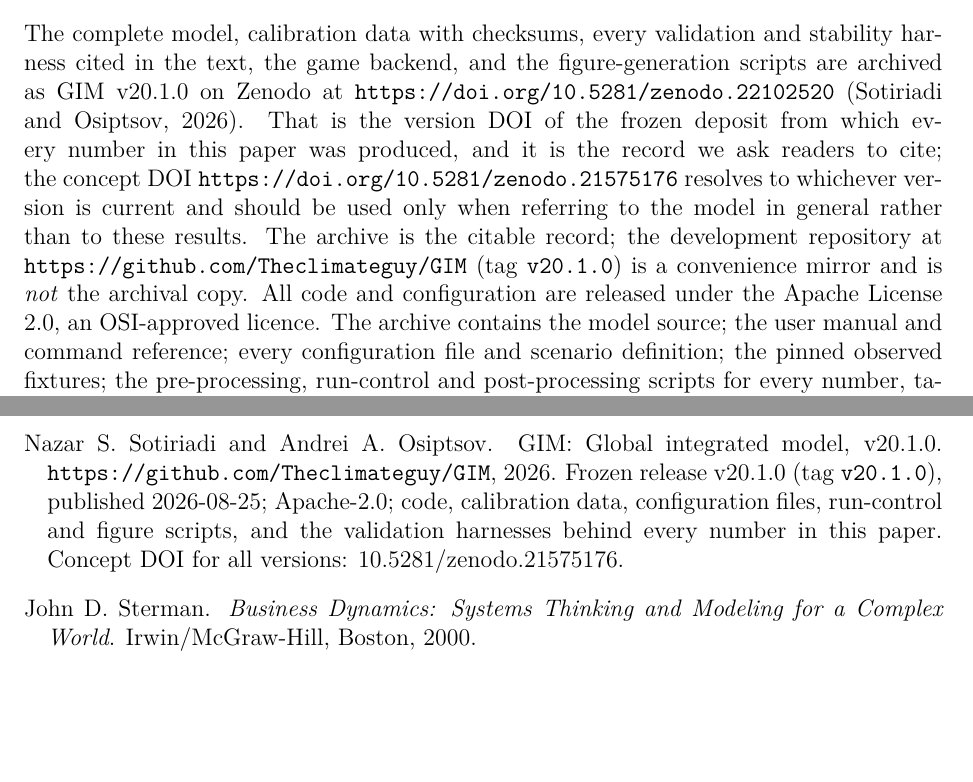
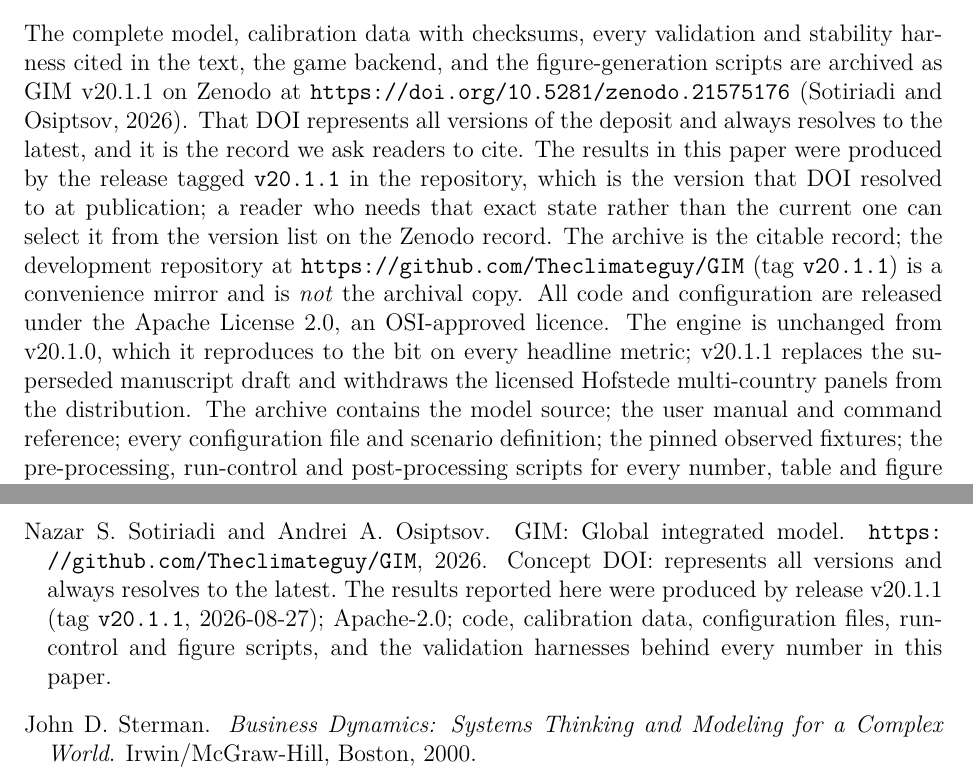
Before and after one commit to Theclimateguy/GIM, a LaTeX paper (Paper/GIM_final.tex): two parts of pages 24 and 42 of 42, joined at a grey line, cut so that both start at the same text, the shorter picture padded with empty space. Compiled offline with pdfLaTeX.

Commit message:
release v20.1.1: cite the concept DOI, one version string everywhere
The paper cites 10.5281/zenodo.21575176 -- the concept DOI, which represents all
versions and always resolves to the latest -- and names the release that produced
its numbers, so a reader who needs that exact state rather than the current one
can select it from the version list on the record.

Version is 20.1.1 in the title, the manuscript, CITATION.cff and .zenodo.json:
one string, not three. The engine did not change. This tree reproduces v20.1.0
to the bit on every headline metric including all 20 country-level GDP RMSEs,
and 482 tests / 627 subtests pass here.

.zenodo.json now records isNewVersionOf 10.5281/zenodo.22102520, the actual
v20.1.0 record. It previously named the concept DOI, which is what led an
earlier draft of the paper to mistake the concept parent for a version.

CITATION.cff and .zenodo.json drop "history-matched ensembles" for "prior
ensembles", matching the correction the paper makes: acceptance is 100%, so the
filter never bound.

Co-Authored-By: Claude Opus 5 <noreply@anthropic.com>

```diff
--- a/Paper/GIM_final.tex
+++ b/Paper/GIM_final.tex
@@ -77,12 +78,12 @@
 
 % -------------------------------------------------------------------------------------
 % SINGLE SOURCE OF TRUTH FOR EVERY NUMBER QUOTED IN THE TEXT.
-% Every macro below was regenerated from release v20.1.0 on 2026-08-27 by the harness
+% Every macro below was regenerated on 2026-08-27 by the harness
 % named in the comment.  Nothing in the body of this paper hard-codes a result: if a
 % number changes, it changes here and nowhere else.  At submission this block should be
 % \input{numbers.tex} from a machine-generated file (scripts/emit_paper_numbers.py).
 % -------------------------------------------------------------------------------------
-\newcommand{\Version}{v20.1.0}
+\newcommand{\Version}{v20.1.1}
 % -- gim/historical_backtest.py, deterministic (temperature variability off) -----------
 \newcommand{\rmseGdpIn}{0.60}          \newcommand{\rmseCoTwoIn}{0.94}
 \newcommand{\rmseTempIn}{0.099}        \newcommand{\rmseTempInStoch}{0.145}
@@ -113,7 +114,7 @@
 
 \begin{document}
 
-\title{\vspace{-1.5em}\textbf{GIM v20.1.0: a closed economy--climate--society world model
+\title{\vspace{-1.5em}\textbf{GIM v20.1.1: a closed economy--climate--society world model
 with measured boundedness at country resolution}}
 
 \author{%
@@ -1239,15 +1240,18 @@ risks, and the ways a managed world can fail --- comparatively, reproducibly, an
 
 The complete model, calibration data with checksums, every validation and stability harness
 cited in the text, the game backend, and the figure-generation scripts are archived as GIM
-\Version{} on Zenodo at \url{https://doi.org/10.5281/zenodo.22102520}
-\citep{theclimateguy2026gim}. That is the version DOI of the frozen deposit from which every
-number in this paper was produced, and it is the record we ask readers to cite; the concept DOI
-\url{https://doi.org/10.5281/zenodo.21575176} resolves to whichever version is current and
-should be used only when referring to the model in general rather than to these results. The
-archive is the citable record; the development repository at
-\url{https://github.com/Theclimateguy/GIM} (tag \texttt{v20.1.0}) is a convenience mirror and
+\Version{} on Zenodo at \url{https://doi.org/10.5281/zenodo.21575176}
+\citep{theclimateguy2026gim}. That DOI represents all versions of the deposit and always
+resolves to the latest, and it is the record we ask readers to cite. The results in this paper
+were produced by the release tagged \texttt{\Version} in the repository, which is the version
+that DOI resolved to at publication; a reader who needs that exact state rather than the
+current one can select it from the version list on the Zenodo record. The archive is the
+citable record; the development repository at
+\url{https://github.com/Theclimateguy/GIM} (tag \texttt{\Version}) is a convenience mirror and
 is \emph{not} the archival copy. All code and configuration are released under the Apache
-License 2.0, an OSI-approved licence. The archive contains the model source; the user manual
+License 2.0, an OSI-approved licence. The engine is unchanged from v20.1.0, which it reproduces to the bit on every headline
+metric; v20.1.1 replaces the superseded manuscript draft and withdraws the licensed Hofstede
+multi-country panels from the distribution. The archive contains the model source; the user manual
 and command reference; every configuration file and scenario definition; the pinned observed
 fixtures; the pre-processing, run-control and post-processing scripts for every number, table
 and figure in this paper; and the \nTests-test regression suite with its golden trajectories.
```
Also changed, not shown: Paper/references.bib (+7 -6 lines), CHANGELOG.md, Paper/GIM_final.pdf, Paper/GIM_final.tex (7 more changed lines), 2 other files.
